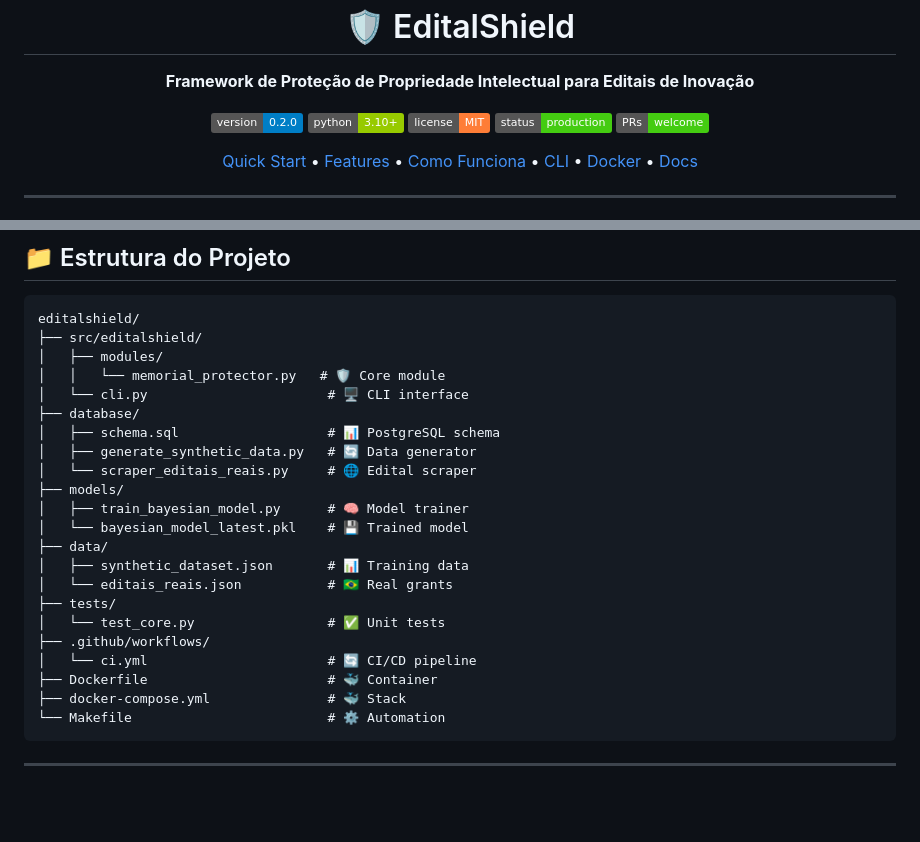
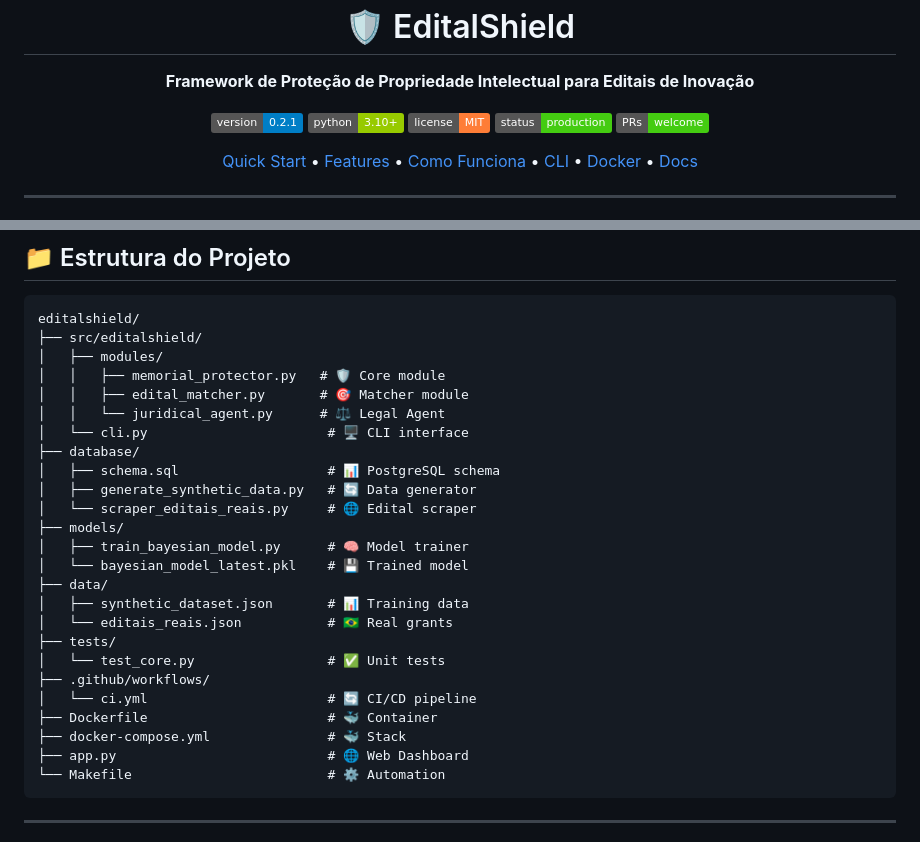
Before and after one commit to SH1W4/editalshield, a Markdown page: README.md, 2 parts joined by grey strips. Drawn GitHub-style; badges without logos; blank space fills up the shorter version.

````diff
--- a/README.md
+++ b/README.md
@@ -13,7 +13,7 @@
 </p>
 
 <p align="center">
-  <a href="#"><img src="https://img.shields.io/badge/version-0.2.0-blue.svg" alt="Version"></a>
+  <a href="#"><img src="https://img.shields.io/badge/version-0.2.1-blue.svg" alt="Version"></a>
   <a href="#"><img src="https://img.shields.io/badge/python-3.10+-green.svg" alt="Python"></a>
   <a href="#"><img src="https://img.shields.io/badge/license-MIT-orange.svg" alt="License"></a>
   <a href="#"><img src="https://img.shields.io/badge/status-production-success.svg" alt="Status"></a>
@@ -309,7 +321,9 @@ Matching semântico de editais.
 editalshield/
 ├── src/editalshield/
 │   ├── modules/
-│   │   └── memorial_protector.py   # 🛡️ Core module
+│   │   ├── memorial_protector.py   # 🛡️ Core module
+│   │   ├── edital_matcher.py       # 🎯 Matcher module
+│   │   └── juridical_agent.py      # ⚖️ Legal Agent
 │   └── cli.py                       # 🖥️ CLI interface
 ├── database/
 │   ├── schema.sql                   # 📊 PostgreSQL schema
@@ -327,6 +341,7 @@ editalshield/
 │   └── ci.yml                       # 🔄 CI/CD pipeline
 ├── Dockerfile                       # 🐳 Container
 ├── docker-compose.yml               # 🐳 Stack
+├── app.py                           # 🌐 Web Dashboard
 └── Makefile                         # ⚙️ Automation
 ```
 
````
Also changed, not shown: other parts of README.md (+16 -3 lines), docs/images/juridical_agent.png (added).
